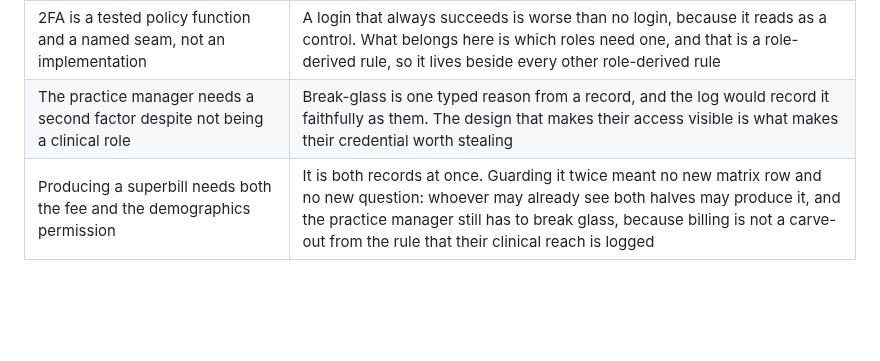
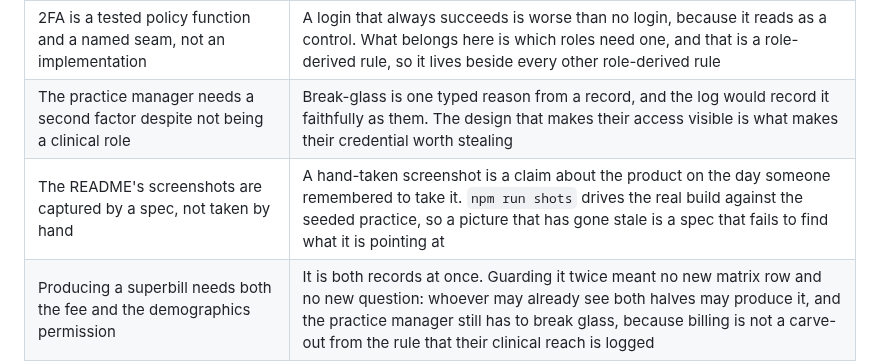
Before and after one commit to shanelabountyai/clearpath, a Markdown page: WRITEUP.md, the part around the change. Drawn GitHub-style; blank space fills up the shorter version.

```diff
--- a/WRITEUP.md
+++ b/WRITEUP.md
@@ -480,6 +480,7 @@ opens.
 | The portal shows no appointment type | "Intake" and "extended" describe a clinical shape. It is on the messaging deny-list for the same reason, and a leaked link should disclose times, not care |
 | 2FA is a tested policy function and a named seam, not an implementation | A login that always succeeds is worse than no login, because it reads as a control. What belongs here is which roles need one, and that is a role-derived rule, so it lives beside every other role-derived rule |
 | The practice manager needs a second factor despite not being a clinical role | Break-glass is one typed reason from a record, and the log would record it faithfully as them. The design that makes their access visible is what makes their credential worth stealing |
+| The README's screenshots are captured by a spec, not taken by hand | A hand-taken screenshot is a claim about the product on the day someone remembered to take it. `npm run shots` drives the real build against the seeded practice, so a picture that has gone stale is a spec that fails to find what it is pointing at |
 | Producing a superbill needs both the fee and the demographics permission | It is both records at once. Guarding it twice meant no new matrix row and no new question: whoever may already see both halves may produce it, and the practice manager still has to break glass, because billing is not a carve-out from the rule that their clinical reach is logged |
 
 ## What this project deliberately is not
```
Also changed, not shown: README.md (+14 -0 lines), docs/screenshots/audit-log.png (added), docs/screenshots/break-glass.png (added), docs/screenshots/calendar-front-desk.png (added), docs/screenshots/process-notes-locked.png (added), 2 other files.
